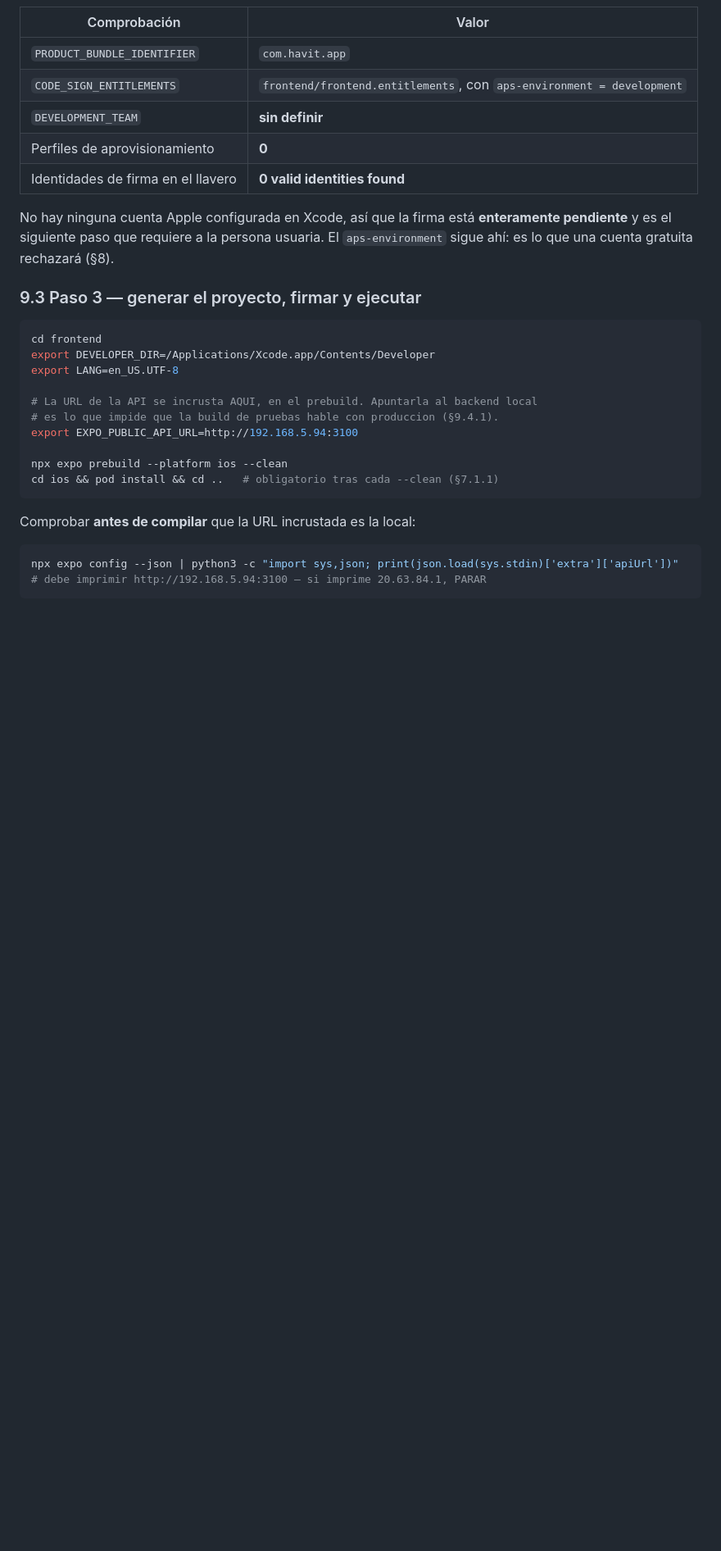
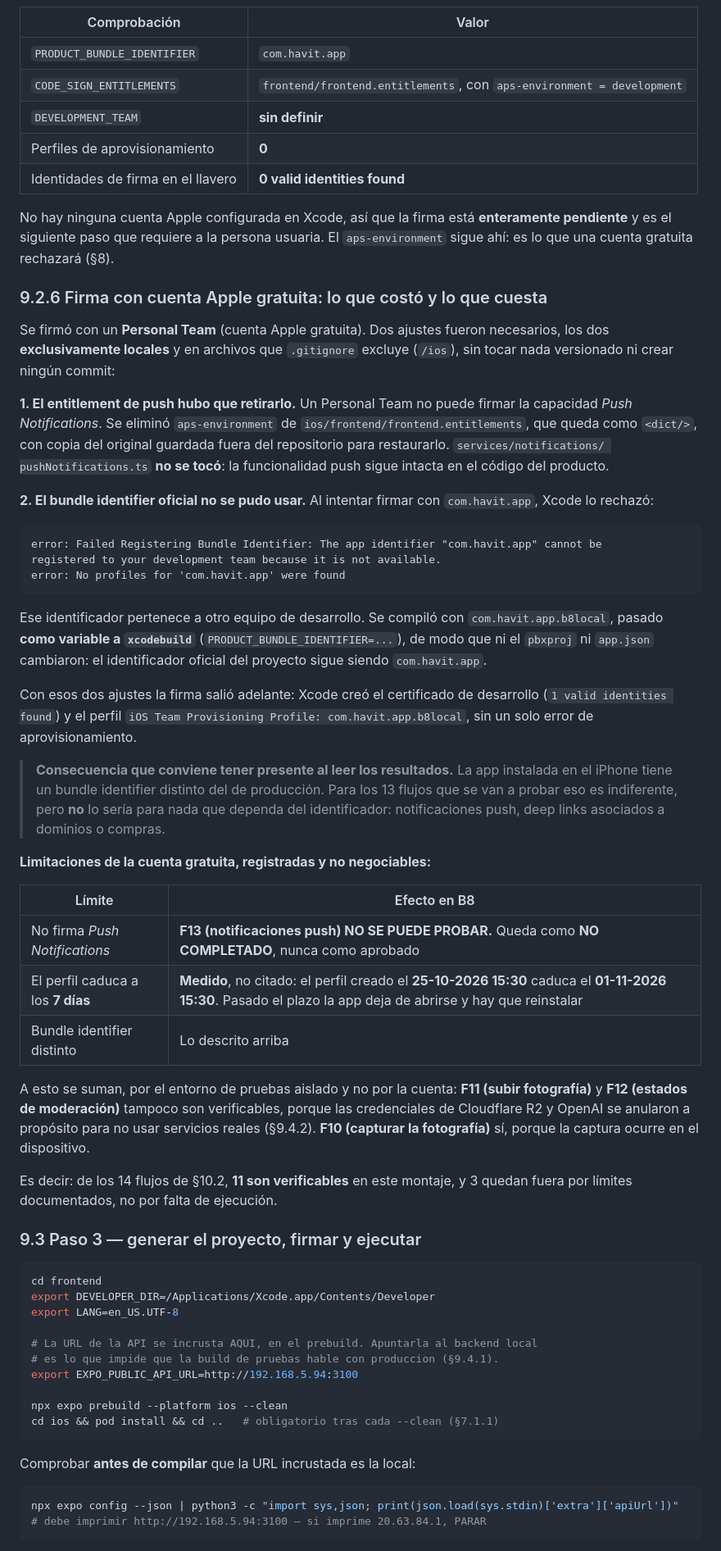
Before and after one commit to mariale-sierra/frontend, a Markdown page: docs/sprint-10/B8-compatibilidad-movil-dependencias.md, the part around the change. Shown at 82% size. Drawn GitHub-style; blank space fills up the shorter version.

Commit message:
docs: registra las limitaciones de la cuenta Apple gratuita en B8
No es documentacion de la firma, que no se versiona: son las limitaciones
que esa firma impone a los resultados de B8, que si hay que dejar por
escrito.

Push notifications: un Personal Team no puede firmar la capacidad, asi que
hubo que retirar aps-environment del proyecto nativo generado, que esta
gitignoreado. F13 queda NO COMPLETADO y nunca aprobado. El codigo de
notificaciones no se toco.

Bundle identifier: com.havit.app pertenece a otro equipo de desarrollo y
Xcode lo rechazo con "Failed Registering Bundle Identifier ... not
available". Se compilo con un identificador local alternativo pasado como
variable a xcodebuild, sin modificar pbxproj ni app.json, asi que el
identificador oficial del proyecto no cambia. Queda anotado que la app
instalada tiene por tanto un bundle id distinto del de produccion, lo cual
es indiferente para los flujos a probar pero no para nada que dependa del
identificador.

Caducidad del perfil: medida con fechas reales, no citada. Creado el
25-10-2026 15:30, caduca el 01-11-2026 15:30 — los 7 dias de una cuenta
gratuita. Pasado el plazo la app deja de abrirse.

Recuento resultante: de los 14 flujos de la matriz, 11 son verificables en
este montaje. F13 por la cuenta, y F11 y F12 porque las credenciales de
Cloudflare R2 y OpenAI se anularon a proposito para no usar servicios
reales.

Co-Authored-By: Claude Opus 5 <noreply@anthropic.com>

````diff
--- a/docs/sprint-10/B8-compatibilidad-movil-dependencias.md
+++ b/docs/sprint-10/B8-compatibilidad-movil-dependencias.md
@@ -798,6 +798,60 @@ No hay ninguna cuenta Apple configurada en Xcode, así que la firma está **ente
 pendiente** y es el siguiente paso que requiere a la persona usuaria. El `aps-environment`
 sigue ahí: es lo que una cuenta gratuita rechazará (§8).
 
+### 9.2.6 Firma con cuenta Apple gratuita: lo que costó y lo que cuesta
+
+Se firmó con un **Personal Team** (cuenta Apple gratuita). Dos ajustes fueron necesarios,
+los dos **exclusivamente locales** y en archivos que `.gitignore` excluye (`/ios`), sin
+tocar nada versionado ni crear ningún commit:
+
+**1. El entitlement de push hubo que retirarlo.** Un Personal Team no puede firmar la
+capacidad *Push Notifications*. Se eliminó `aps-environment` de
+`ios/frontend/frontend.entitlements`, que queda como `<dict/>`, con copia del original
+guardada fuera del repositorio para restaurarlo. `services/notifications/
+pushNotifications.ts` **no se tocó**: la funcionalidad push sigue intacta en el código del
+producto.
+
+**2. El bundle identifier oficial no se pudo usar.** Al intentar firmar con
+`com.havit.app`, Xcode lo rechazó:
+
+```
+error: Failed Registering Bundle Identifier: The app identifier "com.havit.app" cannot be
+registered to your development team because it is not available.
+error: No profiles for 'com.havit.app' were found
+```
+
+Ese identificador pertenece a otro equipo de desarrollo. Se compiló con
+`com.havit.app.b8local`, pasado **como variable a `xcodebuild`**
+(`PRODUCT_BUNDLE_IDENTIFIER=...`), de modo que ni el `pbxproj` ni `app.json` cambiaron: el
+identificador oficial del proyecto sigue siendo `com.havit.app`.
+
+Con esos dos ajustes la firma salió adelante: Xcode creó el certificado de desarrollo
+(`1 valid identities found`) y el perfil
+`iOS Team Provisioning Profile: com.havit.app.b8local`, sin un solo error de
+aprovisionamiento.
+
+> **Consecuencia que conviene tener presente al leer los resultados.** La app instalada en
+> el iPhone tiene un bundle identifier distinto del de producción. Para los 13 flujos que
+> se van a probar eso es indiferente, pero **no** lo sería para nada que dependa del
+> identificador: notificaciones push, deep links asociados a dominios o compras.
+
+**Limitaciones de la cuenta gratuita, registradas y no negociables:**
+
+| Límite | Efecto en B8 |
+| --- | --- |
+| No firma *Push Notifications* | **F13 (notificaciones push) NO SE PUEDE PROBAR.** Queda como **NO COMPLETADO**, nunca como aprobado |
+| El perfil caduca a los **7 días** | **Medido**, no citado: el perfil creado el **25-10-2026 15:30** caduca el **01-11-2026 15:30**. Pasado el plazo la app deja de abrirse y hay que reinstalar |
+| Bundle identifier distinto | Lo descrito arriba |
+
+A esto se suman, por el entorno de pruebas aislado y no por la cuenta: **F11 (subir
+fotografía)** y **F12 (estados de moderación)** tampoco son verificables, porque las
+credenciales de Cloudflare R2 y OpenAI se anularon a propósito para no usar servicios
+reales (§9.4.2). **F10 (capturar la fotografía)** sí, porque la captura ocurre en el
+dispositivo.
+
+Es decir: de los 14 flujos de §10.2, **11 son verificables** en este montaje, y 3 quedan
+fuera por límites documentados, no por falta de ejecución.
+
 ### 9.3 Paso 3 — generar el proyecto, firmar y ejecutar
 
 ```bash
````
